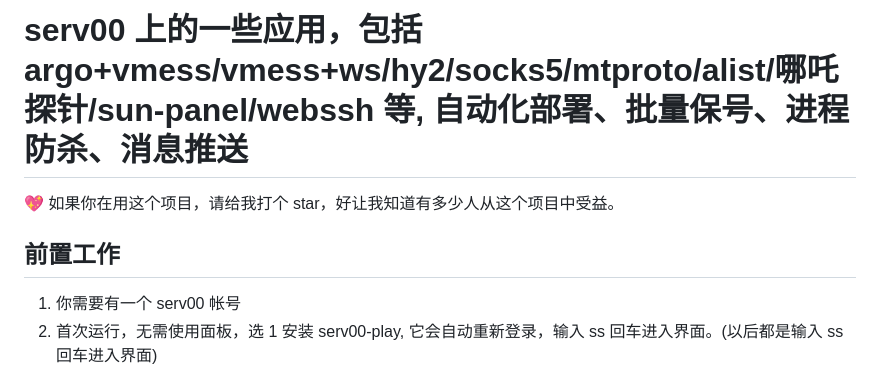
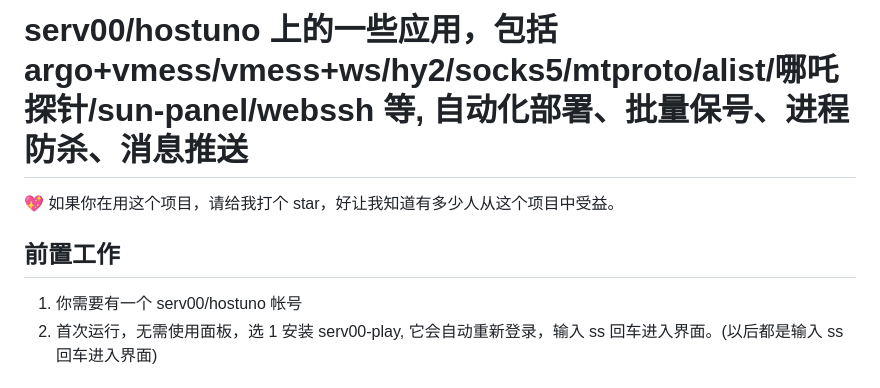
Before and after one commit to frankiejun/serv00-play, a Markdown page: README.md, the part around the change. Rendered like a GitHub page.

Commit message:
支持hostuno

```diff
--- a/README.md
+++ b/README.md
@@ -1,10 +1,10 @@
-# serv00 上的一些应用，包括 argo+vmess/vmess+ws/hy2/socks5/mtproto/alist/哪吒探针/sun-panel/webssh 等, 自动化部署、批量保号、进程防杀、消息推送
+# serv00/hostuno 上的一些应用，包括 argo+vmess/vmess+ws/hy2/socks5/mtproto/alist/哪吒探针/sun-panel/webssh 等, 自动化部署、批量保号、进程防杀、消息推送
 
 💖 如果你在用这个项目，请给我打个 star，好让我知道有多少人从这个项目中受益。
 
 ## 前置工作
 
-1. 你需要有一个 serv00 帐号
+1. 你需要有一个 serv00/hostuno 帐号
 2. 首次运行，无需使用面板，选 1 安装 serv00-play, 它会自动重新登录，输入 ss 回车进入界面。(以后都是输入 ss 回车进入界面)
 
 ## 安装说明
```
